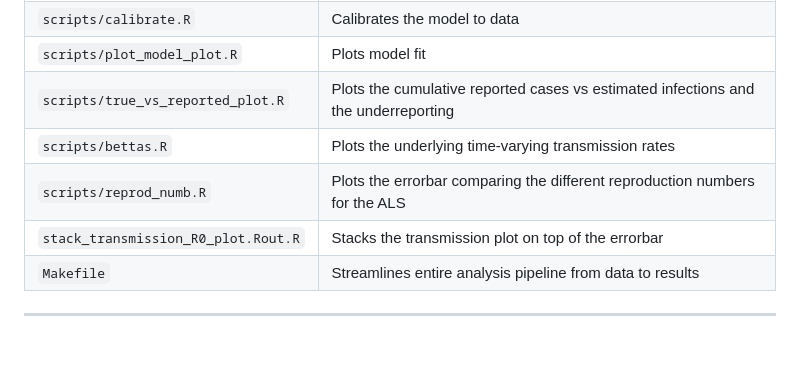
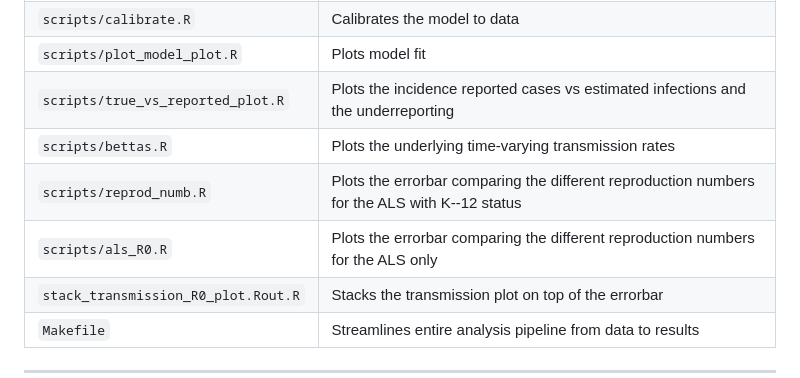
Before and after one commit to francisanokye/quantifying_omicron_burden_in_NL, a Markdown page: README.md, the part around the change. Rendered like a GitHub page; blank space fills up the shorter version.

```diff
--- a/README.md
+++ b/README.md
@@ -56,9 +56,10 @@ The script folder should contain the following files in the table
 | `scripts/seroprevdata.R`                   | Loads or processes seroprevalence data                                            |
 | `scripts/calibrate.R`                      | Calibrates the model to data                                                      |
 | `scripts/plot_model_plot.R`                | Plots model fit                                                                   |
-| `scripts/true_vs_reported_plot.R`          | Plots the cumulative reported cases vs estimated infections and the underreporting|
+| `scripts/true_vs_reported_plot.R`          | Plots the incidence reported cases vs estimated infections and the underreporting|
 | `scripts/bettas.R`                         | Plots the underlying time-varying transmission rates                              |
-| `scripts/reprod_numb.R`                    | Plots the errorbar comparing the different reproduction numbers for the ALS       |
+| `scripts/reprod_numb.R`                    | Plots the errorbar comparing the different reproduction numbers for the ALS with K--12 status       |
+| `scripts/als_R0.R`                         | Plots the errorbar comparing the different reproduction numbers for the ALS only       |
 | `stack_transmission_R0_plot.Rout.R`| Stacks the transmission plot on top of the errorbar                               |
 | `Makefile`                         | Streamlines entire analysis pipeline from data to results                         |
 --------------------------------------------------------------------------------------------------------------------------
```
